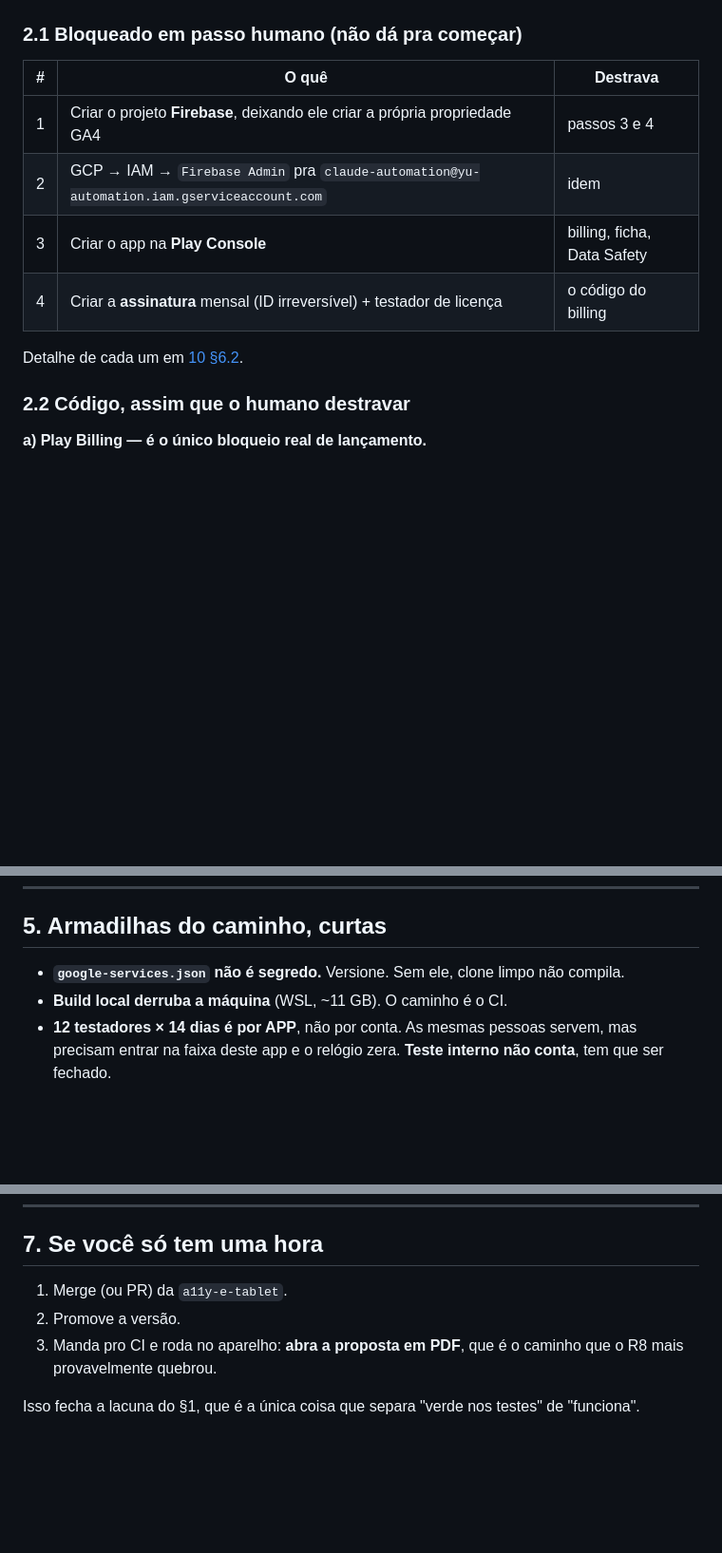
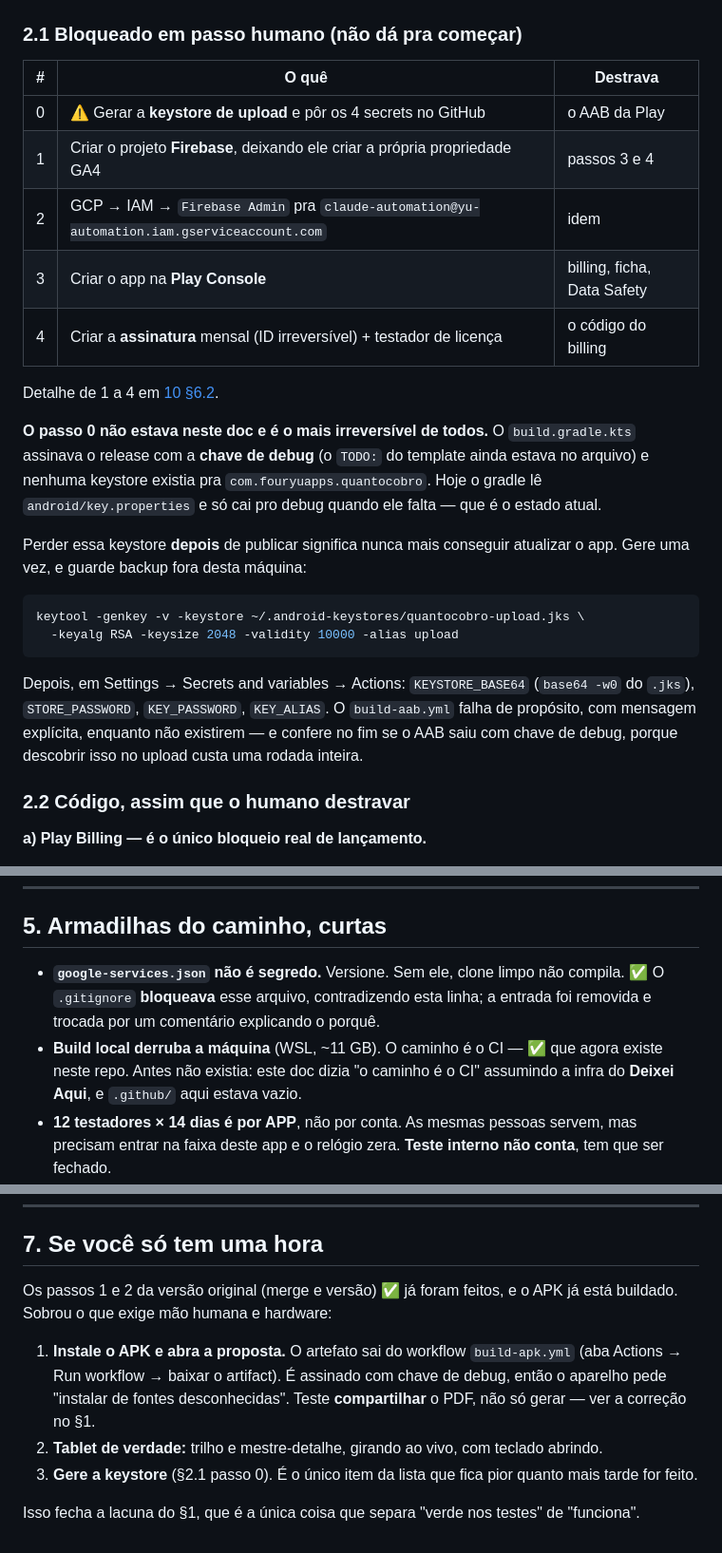
Before and after one commit to 4yu-apps/quanto-cobro, a Markdown page: docs/planning/11-HANDOFF.md, 3 parts joined by grey strips. Shown at 95% size. Rendered like a GitHub page; blank space fills up the shorter version.

````diff
--- a/docs/planning/11-HANDOFF.md
+++ b/docs/planning/11-HANDOFF.md
@@ -53,12 +80,33 @@ não verificada no aparelho"**.
 
 | # | O quê | Destrava |
 |---|---|---|
+| 0 | ⚠️ Gerar a **keystore de upload** e pôr os 4 secrets no GitHub | o AAB da Play |
 | 1 | Criar o projeto **Firebase**, deixando ele criar a própria propriedade GA4 | passos 3 e 4 |
 | 2 | GCP → IAM → `Firebase Admin` pra `claude-automation@yu-automation.iam.gserviceaccount.com` | idem |
 | 3 | Criar o app na **Play Console** | billing, ficha, Data Safety |
 | 4 | Criar a **assinatura** mensal (ID irreversível) + testador de licença | o código do billing |
 
-Detalhe de cada um em [10 §6.2](10-PLANO-A11Y-E-TABLET.md).
+Detalhe de 1 a 4 em [10 §6.2](10-PLANO-A11Y-E-TABLET.md).
+
+**O passo 0 não estava neste doc e é o mais irreversível de todos.** O
+`build.gradle.kts` assinava o release com a **chave de debug** (o `TODO:` do
+template ainda estava no arquivo) e nenhuma keystore existia pra
+`com.fouryuapps.quantocobro`. Hoje o gradle lê `android/key.properties` e só cai
+pro debug quando ele falta — que é o estado atual.
+
+Perder essa keystore **depois** de publicar significa nunca mais conseguir
+atualizar o app. Gere uma vez, e guarde backup fora desta máquina:
+
+```bash
+keytool -genkey -v -keystore ~/.android-keystores/quantocobro-upload.jks \
+  -keyalg RSA -keysize 2048 -validity 10000 -alias upload
+```
+
+Depois, em Settings → Secrets and variables → Actions: `KEYSTORE_BASE64`
+(`base64 -w0` do `.jks`), `STORE_PASSWORD`, `KEY_PASSWORD`, `KEY_ALIAS`. O
+`build-aab.yml` falha de propósito, com mensagem explícita, enquanto não
+existirem — e confere no fim se o AAB saiu com chave de debug, porque descobrir
+isso no upload custa uma rodada inteira.
 
 ### 2.2 Código, assim que o humano destravar
 
@@ -167,8 +217,11 @@ o `og.png` pro repo `website` (eles nascem aqui porque a marca mora aqui).
 ## 5. Armadilhas do caminho, curtas
 
 - **`google-services.json` não é segredo.** Versione. Sem ele, clone limpo não
-  compila.
-- **Build local derruba a máquina** (WSL, ~11 GB). O caminho é o CI.
+  compila. ✅ O `.gitignore` **bloqueava** esse arquivo, contradizendo esta
+  linha; a entrada foi removida e trocada por um comentário explicando o porquê.
+- **Build local derruba a máquina** (WSL, ~11 GB). O caminho é o CI — ✅ que
+  agora existe neste repo. Antes não existia: este doc dizia "o caminho é o CI"
+  assumindo a infra do **Deixei Aqui**, e `.github/` aqui estava vazio.
 - **12 testadores × 14 dias é por APP**, não por conta. As mesmas pessoas
   servem, mas precisam entrar na faixa deste app e o relógio zera. **Teste
   interno não conta**, tem que ser fechado.
@@ -199,10 +252,17 @@ telemetria ser **opt-in de verdade**, desligada por padrão.
 
 ## 7. Se você só tem uma hora
 
-1. Merge (ou PR) da `a11y-e-tablet`.
-2. Promove a versão.
-3. Manda pro CI e roda no aparelho: **abra a proposta em PDF**, que é o caminho
-   que o R8 mais provavelmente quebrou.
+Os passos 1 e 2 da versão original (merge e versão) ✅ já foram feitos, e o APK
+já está buildado. Sobrou o que exige mão humana e hardware:
+
+1. **Instale o APK e abra a proposta.** O artefato sai do workflow
+   `build-apk.yml` (aba Actions → Run workflow → baixar o artifact). É assinado
+   com chave de debug, então o aparelho pede "instalar de fontes desconhecidas".
+   Teste **compartilhar** o PDF, não só gerar — ver a correção no §1.
+2. **Tablet de verdade:** trilho e mestre-detalhe, girando ao vivo, com teclado
+   abrindo.
+3. **Gere a keystore** (§2.1 passo 0). É o único item da lista que fica pior
+   quanto mais tarde for feito.
 
 Isso fecha a lacuna do §1, que é a única coisa que separa "verde nos testes" de
 "funciona".
````
Also changed, not shown: other parts of docs/planning/11-HANDOFF.md (+42 -13 lines).
